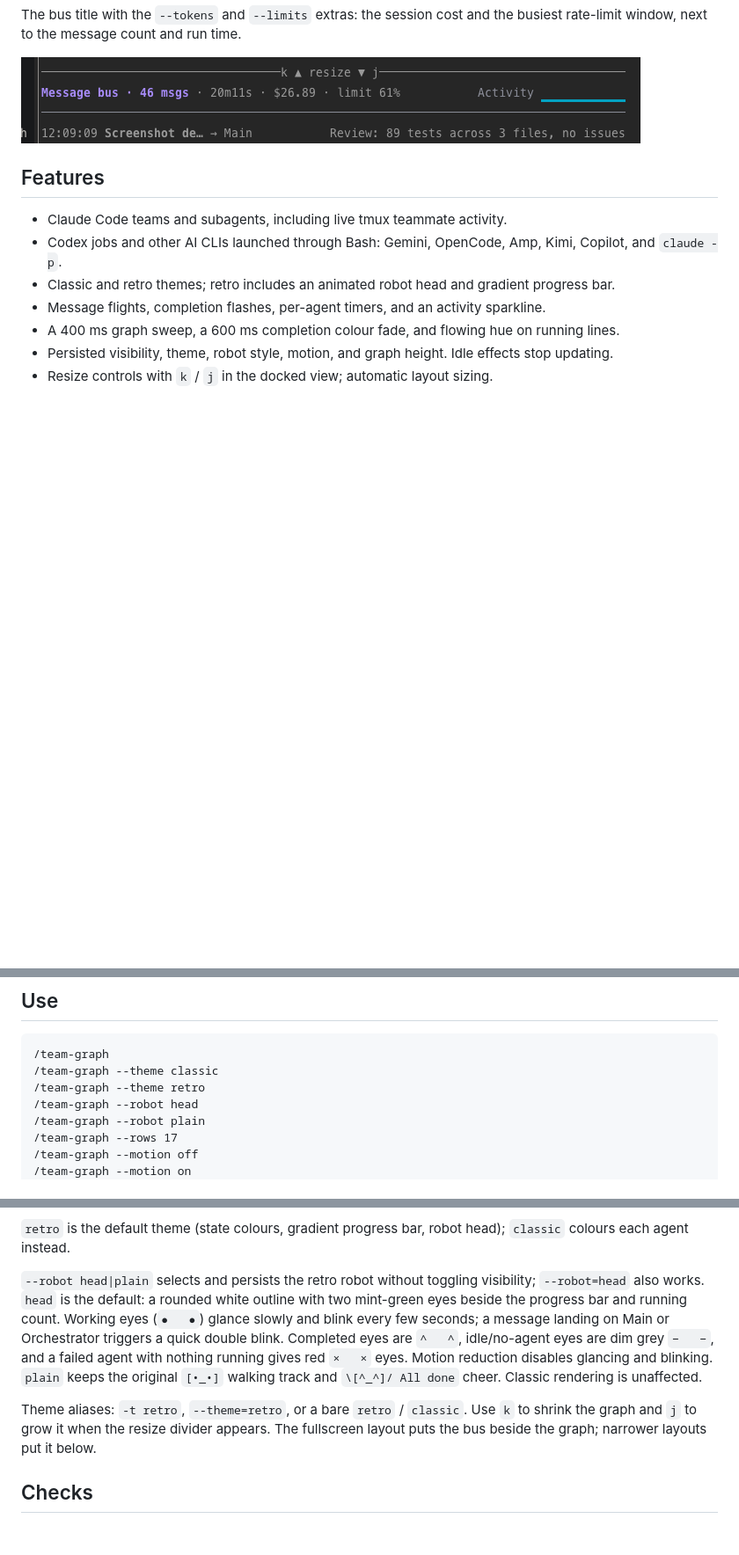
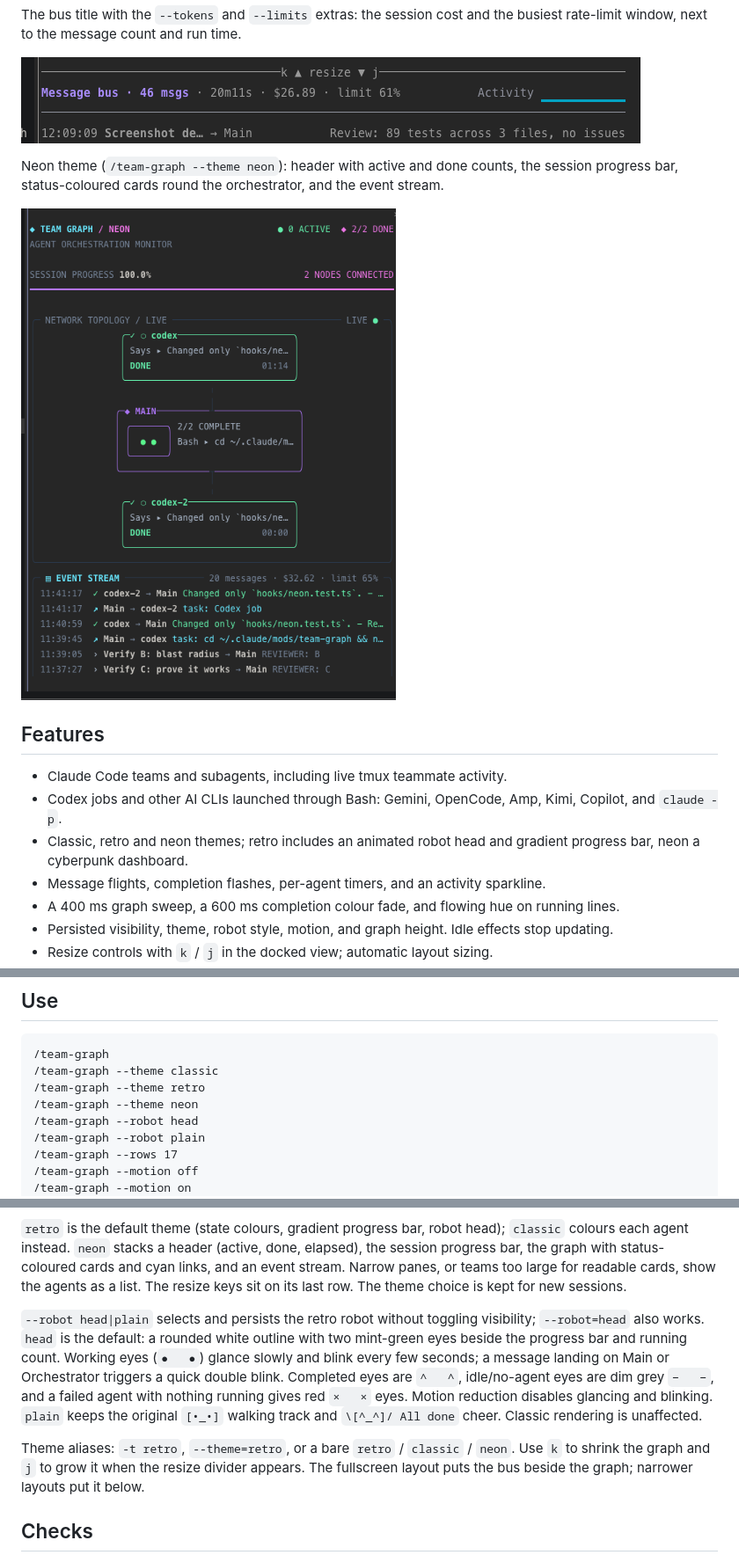
Before and after one commit to Quisui/team-graph, a Markdown page: README.md, 3 parts joined by grey strips. Shown at 88% size. Rendered like a GitHub page; pictures changed too: docs/screenshots/neon-theme.png (added); blank space fills up the shorter version.

```diff
--- a/README.md
+++ b/README.md
@@ -25,12 +25,17 @@ the busiest rate-limit window, next to the message count and run time.
 
 ![Bus title showing session cost and rate-limit use](docs/screenshots/bus-cost-limit.png)
 
+Neon theme (`/team-graph --theme neon`): header with active and done counts, the session
+progress bar, status-coloured cards round the orchestrator, and the event stream.
+
+![Neon theme with two finished Codex jobs and the event stream](docs/screenshots/neon-theme.png)
+
 ## Features
 
 - Claude Code teams and subagents, including live tmux teammate activity.
 - Codex jobs and other AI CLIs launched through Bash: Gemini, OpenCode, Amp,
   Kimi, Copilot, and `claude -p`.
-- Classic and retro themes; retro includes an animated robot head and gradient progress bar.
+- Classic, retro and neon themes; retro includes an animated robot head and gradient progress bar, neon a cyberpunk dashboard.
 - Message flights, completion flashes, per-agent timers, and an activity sparkline.
 - A 400 ms graph sweep, a 600 ms completion colour fade, and flowing hue on running lines.
 - Persisted visibility, theme, robot style, motion, and graph height. Idle effects stop updating.
@@ -98,6 +103,7 @@ other mod uses it), then `/reload-plugins`.
 /team-graph
 /team-graph --theme classic
 /team-graph --theme retro
+/team-graph --theme neon
 /team-graph --robot head
 /team-graph --robot plain
 /team-graph --rows 17
@@ -139,6 +145,10 @@ interrupted ends as `stopped`, not failed. A run with failures ends with
 three brightness levels: newest normal, middle dim, oldest dimmer.
 
 `retro` is the default theme (state colours, gradient progress bar, robot head); `classic` colours each agent instead.
+`neon` stacks a header (active, done, elapsed), the session progress bar, the graph with
+status-coloured cards and cyan links, and an event stream. Narrow panes, or teams too large for
+readable cards, show the agents as a list. The resize keys sit on its last row. The theme choice
+is kept for new sessions.
 
 `--robot head|plain` selects and persists the retro robot without toggling
 visibility; `--robot=head` also works. `head` is the default: a rounded white
@@ -150,7 +160,7 @@ nothing running gives red `×   ×` eyes. Motion reduction disables glancing and
 blinking. `plain` keeps the original `[•_•]` walking track and `\[^_^]/ All done`
 cheer. Classic rendering is unaffected.
 
-Theme aliases: `-t retro`, `--theme=retro`, or a bare `retro` / `classic`.
+Theme aliases: `-t retro`, `--theme=retro`, or a bare `retro` / `classic` / `neon`.
 Use `k` to shrink the graph and `j` to grow it when the resize divider appears.
 The fullscreen layout puts the bus beside the graph; narrower layouts put it below.
 
```
Also changed, not shown: 10 other files.
